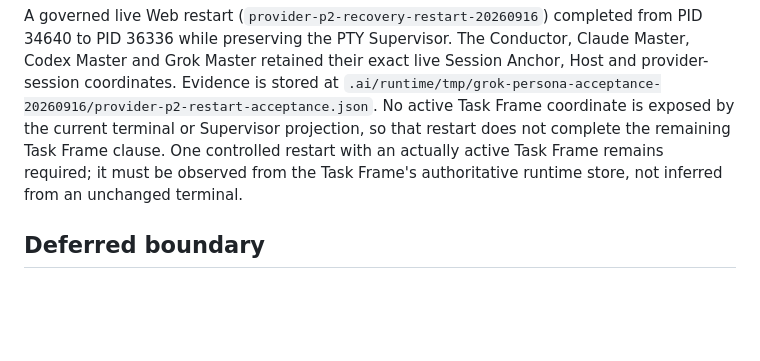
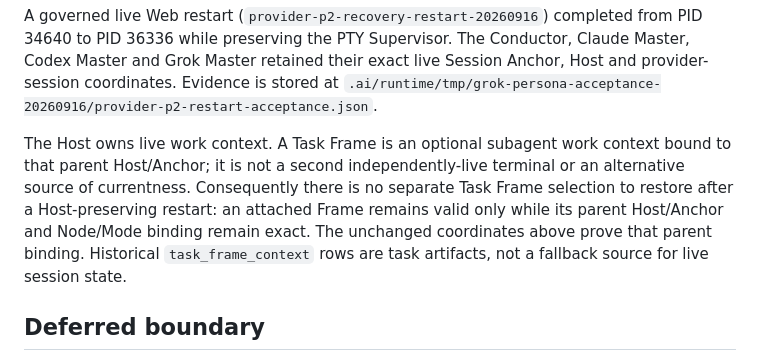
Before and after one commit to konezero/universe, a Markdown page: docs/provider-session-validation-todo.md, the part around one of its changes. Rendered like a GitHub page; blank space fills up the shorter version.

Commit message:
docs: clarify Host-owned task frame continuity

```diff
--- a/docs/provider-session-validation-todo.md
+++ b/docs/provider-session-validation-todo.md
@@ -94,11 +94,15 @@ from PID 34640 to PID 36336 while preserving the PTY Supervisor. The Conductor,
 Claude Master, Codex Master and Grok Master retained their exact live Session
 Anchor, Host and provider-session coordinates. Evidence is stored at
 `.ai/runtime/tmp/grok-persona-acceptance-20260916/provider-p2-restart-acceptance.json`.
-No active Task Frame coordinate is exposed by the current terminal or
-Supervisor projection, so that restart does not complete the remaining Task
-Frame clause. One controlled restart with an actually active Task Frame remains
-required; it must be observed from the Task Frame's authoritative runtime store,
-not inferred from an unchanged terminal.
+
+The Host owns live work context. A Task Frame is an optional subagent work
+context bound to that parent Host/Anchor; it is not a second independently-live
+terminal or an alternative source of currentness. Consequently there is no
+separate Task Frame selection to restore after a Host-preserving restart: an
+attached Frame remains valid only while its parent Host/Anchor and Node/Mode
+binding remain exact. The unchanged coordinates above prove that parent binding.
+Historical `task_frame_context` rows are task artifacts, not a fallback source
+for live session state.
 
 ## Deferred boundary
 
```
Also changed, not shown: other parts of docs/provider-session-validation-todo.md (+1 -1 lines).
